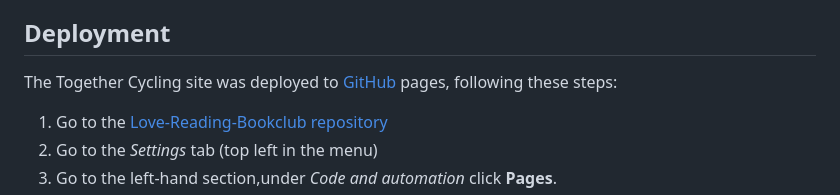
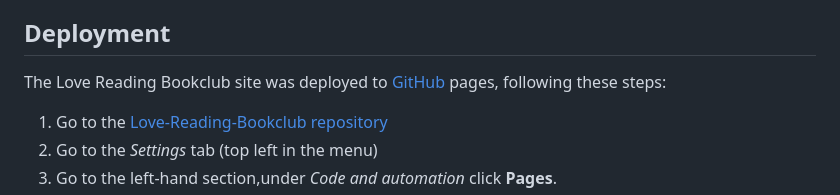
Before and after one commit to naomi-mali/love-reading, a Markdown page: README.md, the part around the change. Rendered like a GitHub page.

```diff
--- a/README.md
+++ b/README.md
@@ -145,7 +145,7 @@ Our sign up page is where the users can sign up to be part of our book club, whe
 
 ## Deployment
 
-The Together Cycling site was deployed to [GitHub](https://github.com) pages, following these steps:
+The Love Reading Bookclub site was deployed to [GitHub](https://github.com) pages, following these steps:
 
 1. Go to the [Love-Reading-Bookclub repository](https://github.com/naomi-mali/love-reading-bookclub)
 2. Go to the *Settings* tab (top left in the menu)
```
